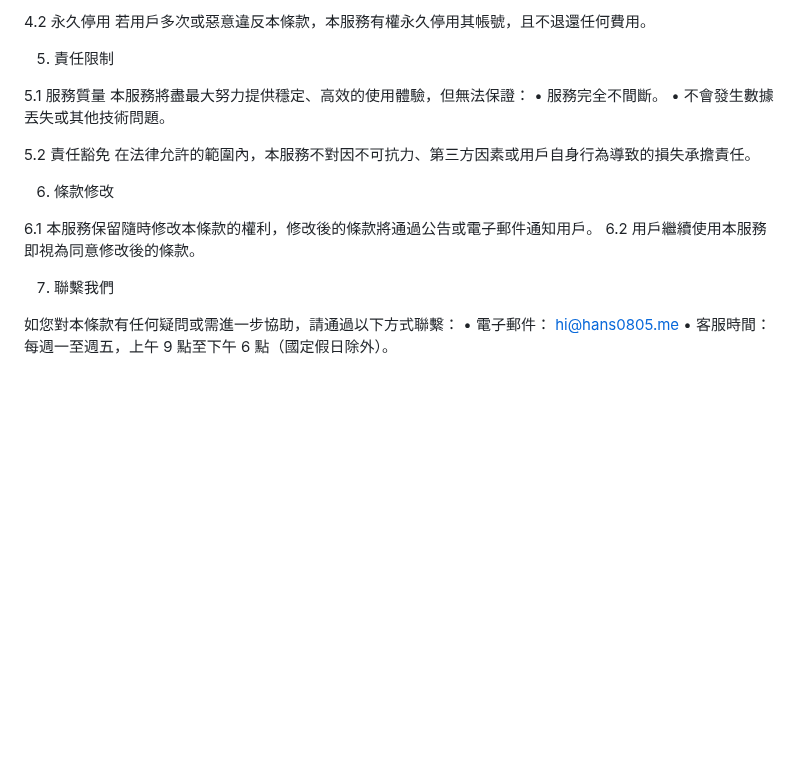
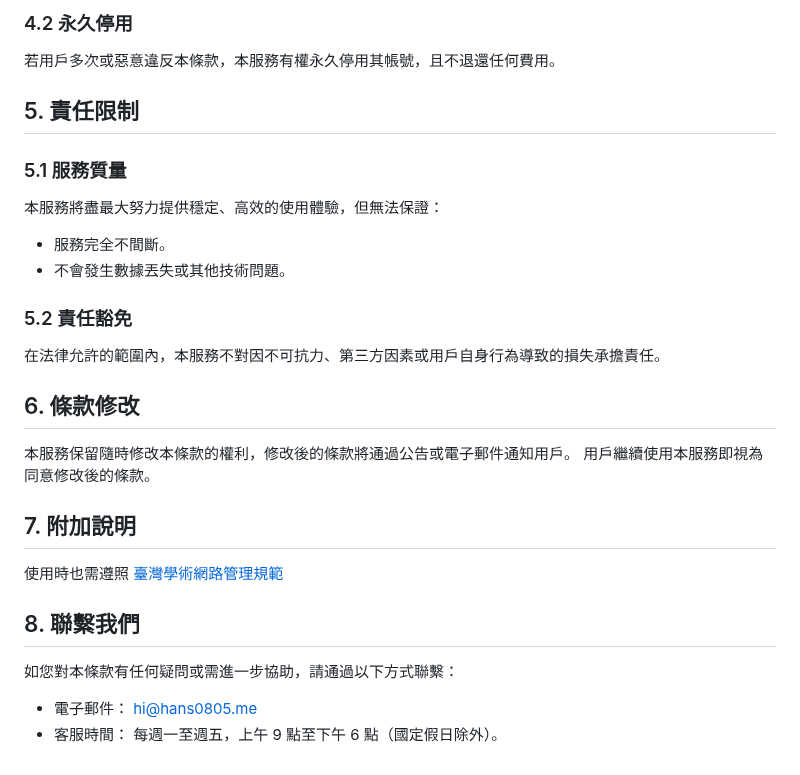
Before and after one commit to HansHans135/maybe-is-free-web, a Markdown page: tos.md, the part around one of its changes. Rendered like a GitHub page; blank space fills up the shorter version.

```diff
--- a/tos.md
+++ b/tos.md
@@ -67,24 +67,27 @@
 
-4.2 永久停用
+### 4.2 永久停用
 若用戶多次或惡意違反本條款，本服務有權永久停用其帳號，且不退還任何費用。
 
-5. 責任限制
+## 5. 責任限制
 
-5.1 服務質量
+### 5.1 服務質量
 本服務將盡最大努力提供穩定、高效的使用體驗，但無法保證：
-	•	服務完全不間斷。
-	•	不會發生數據丟失或其他技術問題。
+- 服務完全不間斷。
+- 不會發生數據丟失或其他技術問題。
 
-5.2 責任豁免
+### 5.2 責任豁免
 在法律允許的範圍內，本服務不對因不可抗力、第三方因素或用戶自身行為導致的損失承擔責任。
 
-6. 條款修改
+## 6. 條款修改
 
-6.1 本服務保留隨時修改本條款的權利，修改後的條款將通過公告或電子郵件通知用戶。
-6.2 用戶繼續使用本服務即視為同意修改後的條款。
+本服務保留隨時修改本條款的權利，修改後的條款將通過公告或電子郵件通知用戶。
+用戶繼續使用本服務即視為同意修改後的條款。
 
-7. 聯繫我們
+## 7. 附加說明
+使用時也需遵照 [臺灣學術網路管理規範](https://edu.law.moe.gov.tw/LawContent.aspx?id=GL000056)
+
+## 8. 聯繫我們
 
 如您對本條款有任何疑問或需進一步協助，請通過以下方式聯繫：
-	•	電子郵件： hi@hans0805.me
-	•	客服時間： 每週一至週五，上午 9 點至下午 6 點（國定假日除外）。
+- 電子郵件： hi@hans0805.me
+- 客服時間： 每週一至週五，上午 9 點至下午 6 點（國定假日除外）。
```
Also changed, not shown: other parts of tos.md (+35 -35 lines).
